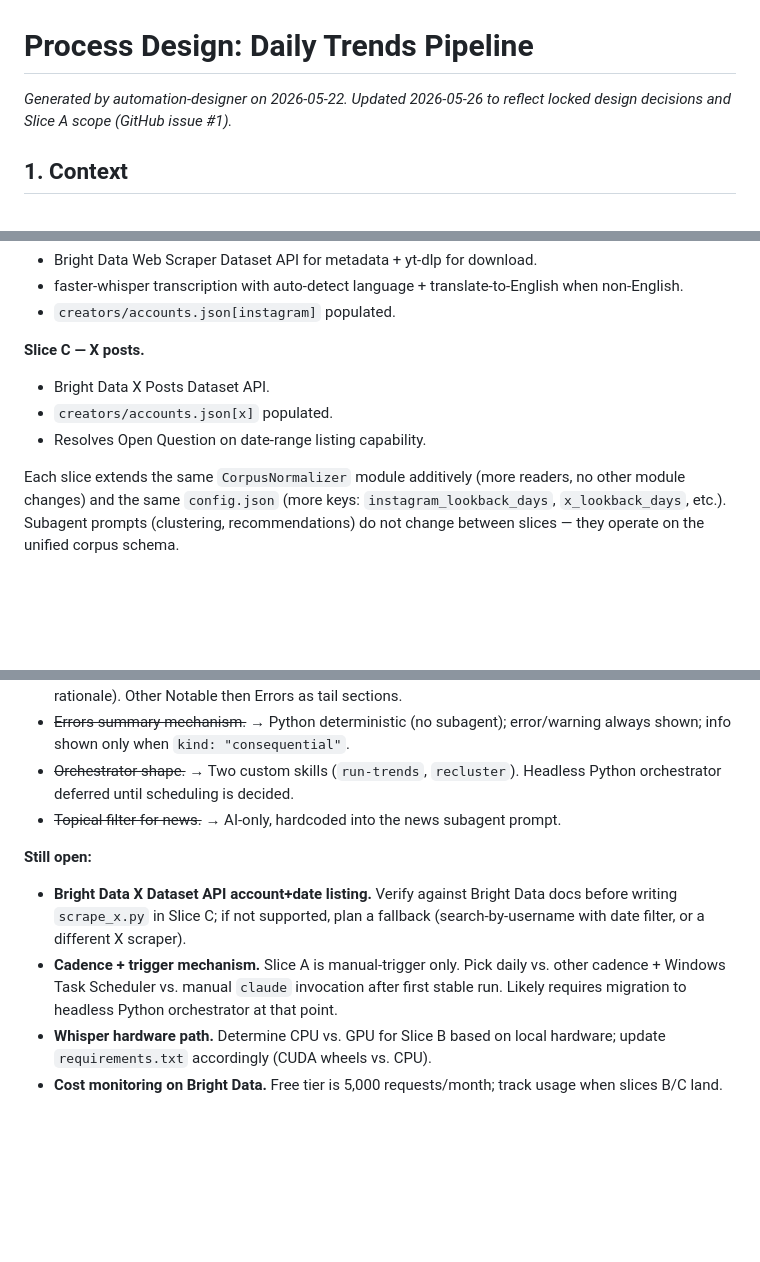
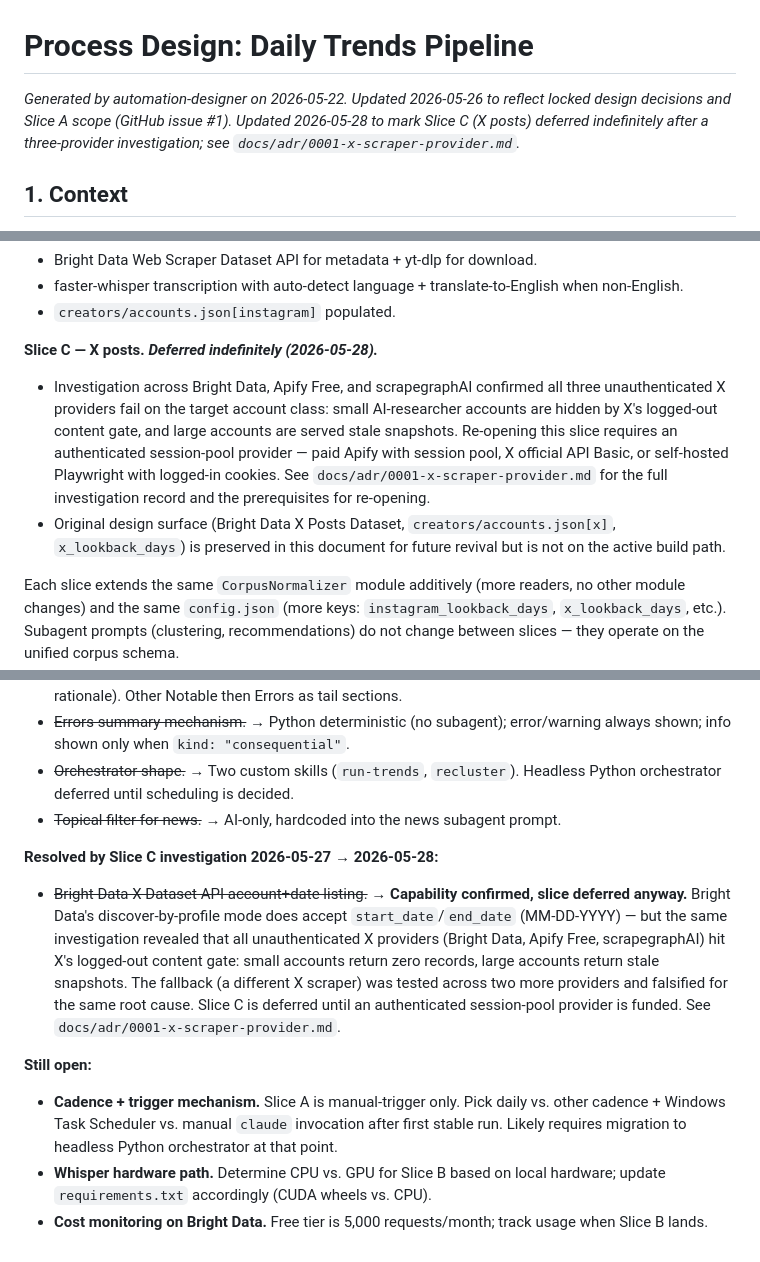
Before and after one commit to MLMario/daily-trends, a Markdown page: process_design.md, 3 parts joined by grey strips. Drawn GitHub-style; blank space fills up the shorter version.

```diff
--- a/process_design.md
+++ b/process_design.md
@@ -1,6 +1,6 @@
 # Process Design: Daily Trends Pipeline
 
-_Generated by automation-designer on 2026-05-22. Updated 2026-05-26 to reflect locked design decisions and Slice A scope (GitHub issue #1)._
+_Generated by automation-designer on 2026-05-22. Updated 2026-05-26 to reflect locked design decisions and Slice A scope (GitHub issue #1). Updated 2026-05-28 to mark Slice C (X posts) deferred indefinitely after a three-provider investigation; see `docs/adr/0001-x-scraper-provider.md`._
 
 ## 1. Context
 
@@ -27,10 +27,9 @@ The full pipeline ships in three additive slices. Each slice is a working end-to
 - faster-whisper transcription with auto-detect language + translate-to-English when non-English.
 - `creators/accounts.json[instagram]` populated.
 
-**Slice C — X posts.**
-- Bright Data X Posts Dataset API.
-- `creators/accounts.json[x]` populated.
-- Resolves Open Question on date-range listing capability.
+**Slice C — X posts. _Deferred indefinitely (2026-05-28)._**
+- Investigation across Bright Data, Apify Free, and scrapegraphAI confirmed all three unauthenticated X providers fail on the target account class: small AI-researcher accounts are hidden by X's logged-out content gate, and large accounts are served stale snapshots. Re-opening this slice requires an authenticated session-pool provider — paid Apify with session pool, X official API Basic, or self-hosted Playwright with logged-in cookies. See `docs/adr/0001-x-scraper-provider.md` for the full investigation record and the prerequisites for re-opening.
+- Original design surface (Bright Data X Posts Dataset, `creators/accounts.json[x]`, `x_lookback_days`) is preserved in this document for future revival but is not on the active build path.
 
 Each slice extends the same `CorpusNormalizer` module additively (more readers, no other module changes) and the same `config.json` (more keys: `instagram_lookback_days`, `x_lookback_days`, etc.). Subagent prompts (clustering, recommendations) do not change between slices — they operate on the unified corpus schema.
 
@@ -362,9 +361,12 @@ Before trusting the automation, verify:
 - ~~Orchestrator shape.~~ → Two custom skills (`run-trends`, `recluster`). Headless Python orchestrator deferred until scheduling is decided.
 - ~~Topical filter for news.~~ → AI-only, hardcoded into the news subagent prompt.
 
+**Resolved by Slice C investigation 2026-05-27 → 2026-05-28:**
+
+- ~~Bright Data X Dataset API account+date listing.~~ → **Capability confirmed, slice deferred anyway.** Bright Data's discover-by-profile mode does accept `start_date`/`end_date` (MM-DD-YYYY) — but the same investigation revealed that all unauthenticated X providers (Bright Data, Apify Free, scrapegraphAI) hit X's logged-out content gate: small accounts return zero records, large accounts return stale snapshots. The fallback (a different X scraper) was tested across two more providers and falsified for the same root cause. Slice C is deferred until an authenticated session-pool provider is funded. See `docs/adr/0001-x-scraper-provider.md`.
+
 **Still open:**
 
-- **Bright Data X Dataset API account+date listing.** Verify against Bright Data docs before writing `scrape_x.py` in Slice C; if not supported, plan a fallback (search-by-username with date filter, or a different X scraper).
 - **Cadence + trigger mechanism.** Slice A is manual-trigger only. Pick daily vs. other cadence + Windows Task Scheduler vs. manual `claude` invocation after first stable run. Likely requires migration to headless Python orchestrator at that point.
 - **Whisper hardware path.** Determine CPU vs. GPU for Slice B based on local hardware; update `requirements.txt` accordingly (CUDA wheels vs. CPU).
-- **Cost monitoring on Bright Data.** Free tier is 5,000 requests/month; track usage when slices B/C land.
+- **Cost monitoring on Bright Data.** Free tier is 5,000 requests/month; track usage when Slice B lands.
```
Also changed, not shown: other parts of process_design.md (+2 -2 lines), docs/adr/0001-x-scraper-provider.md (added, +49 -0 lines).
